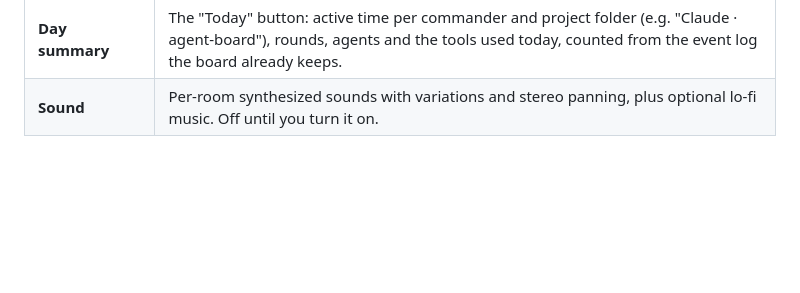
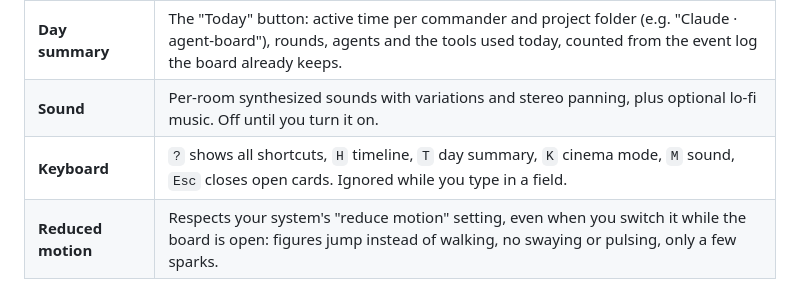
Before and after one commit to Stefan-Paun/agent-board, a Markdown page: README.md, the part around the change. Rendered like a GitHub page; blank space fills up the shorter version.

```diff
--- a/README.md
+++ b/README.md
@@ -28,6 +28,8 @@ Claude sits at a desk in the living room of a little top-down apartment. Every s
 | **Timeline & summary** | A collapsible timeline of every tool call per agent, and a "Round done" card with a copyable summary when Claude stops. |
 | **Day summary** | The "Today" button: active time per commander and project folder (e.g. "Claude · agent-board"), rounds, agents and the tools used today, counted from the event log the board already keeps. |
 | **Sound** | Per-room synthesized sounds with variations and stereo panning, plus optional lo-fi music. Off until you turn it on. |
+| **Keyboard** | `?` shows all shortcuts, `H` timeline, `T` day summary, `K` cinema mode, `M` sound, `Esc` closes open cards. Ignored while you type in a field. |
+| **Reduced motion** | Respects your system's "reduce motion" setting, even when you switch it while the board is open: figures jump instead of walking, no swaying or pulsing, only a few sparks. |
 
 <p>
   <img src="docs/img/night.png" width="49%" alt="Night mode">
```
Also changed, not shown: README.de.md (+2 -0 lines).
